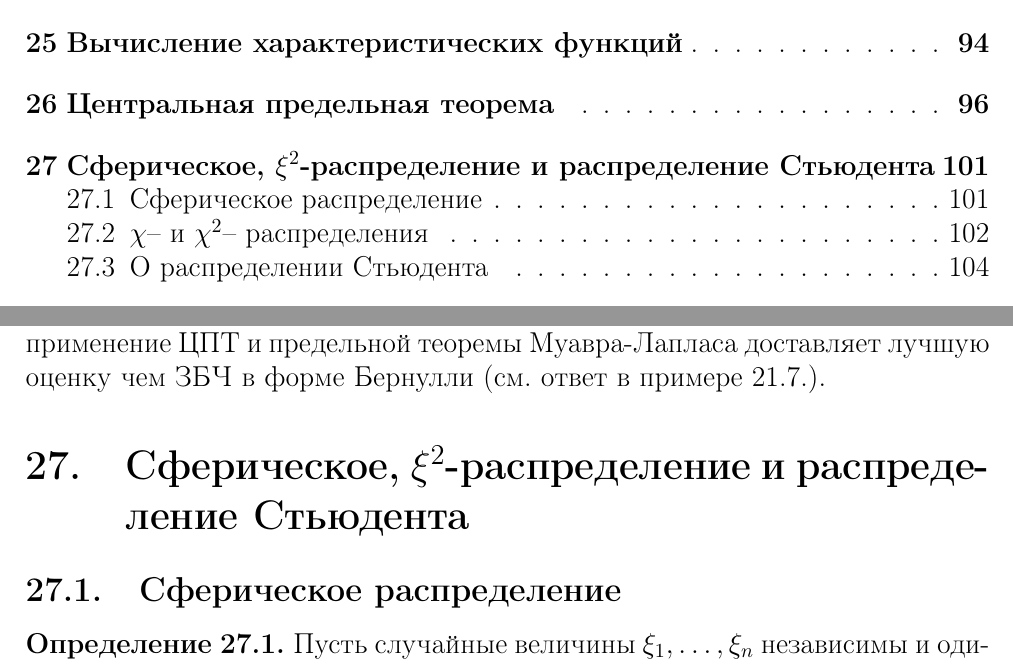
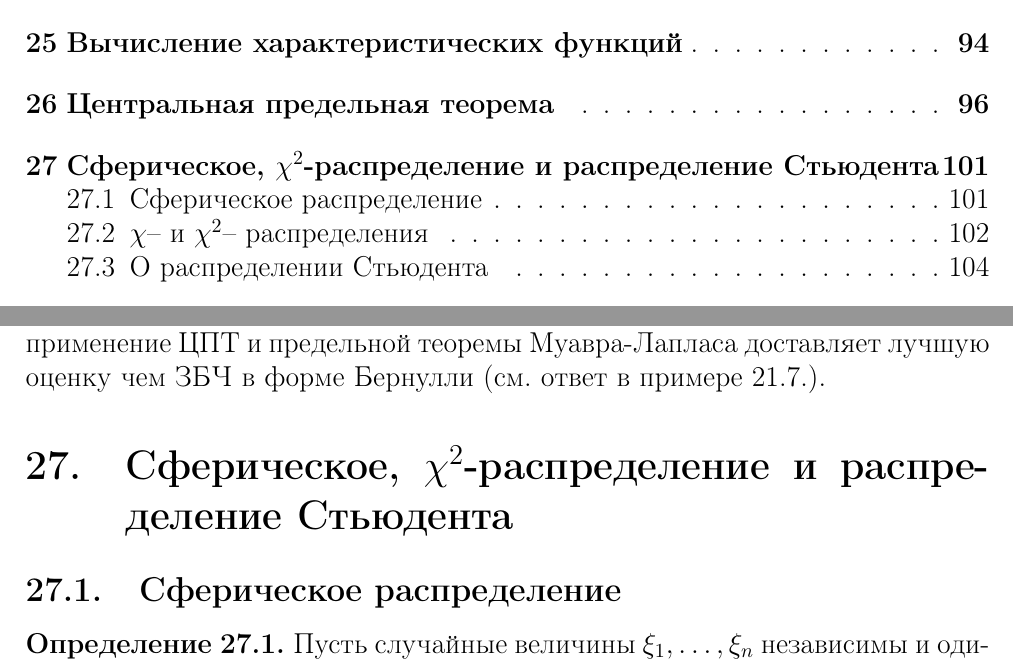
Before and after one commit to KirillPonur/var, a LaTeX document (var.tex, which reads text/preambule.tex): two parts of pages 3 and 102 of 109, joined at a grey line, cut so that both start at the same text. Compiled offline with pdfLaTeX.

Commit message:
вапролорпавы

```diff
--- a/text/preambule.tex
+++ b/text/preambule.tex
@@ -70,3 +70,77 @@
 \usepackage{setspace}
 \usepackage{amsmath, amssymb}
 \usepackage{amsthm}
+
+\usepackage{tabu}
+\geometry
+	{
+		left			=	2.5cm,
+		right 			=	1.5cm,
+		top 			=	2cm,
+		bottom 			=	3.5cm,
+		bindingoffset	=	0cm
+	}
+
+
+\newtheorem{mydef}{Определение}[section]
+\newtheorem{theorem}{Теорема}[section]
+\newtheorem{lemma}[theorem]{Лемма}%[section]
+
+\makeatletter
+% \def\rep@title{1}
+\newtheorem*{rep@theorem}{\rep@title}%[section]
+\theoremstyle{definition}
+\newtheorem*{rep@lemma}{\rep@title}%[section]
+\newtheorem*{rep@definition}{\rep@title}%[section]
+
+\newcommand{\newreptheorem}[2]{%
+	\newenvironment{rep#1}[1]{%
+	 	\def\rep@title{##1}%
+	 	\begin{rep@#1}%
+	 }{%
+	 	\end{rep@#1}
+	 }%
+ }
+\makeatother
+
+\newreptheorem{theorem}{}
+
+\theoremstyle{definition}
+
+\newreptheorem{lemma}{}
+\newreptheorem{definition}{}
+
+\newtheorem{consq}[theorem]{Следствие}%[section]
+\newtheorem{definition}[theorem]{Определение}%[section]
+\newtheorem{deflemma}[theorem]{Лемма-определение}%[section]
+\newtheorem{zam}[theorem]{Замечание}
+\newtheorem{num}[theorem]{Задача}
+\newtheorem{example}[theorem]{Пример}
+\newtheorem{prop}[theorem]{Свойство}
+
+\theoremstyle{remark}
+\newtheorem{remark}[theorem]{Замечание}%[section]
+
+\fancyfoot{}
+\fancyfoot[C]{\thepage}
+
+\renewcommand{\backslash}{\smallsetminus}
+\newcommand{\ssm}{\smallsetminus}
+\newcommand{\noo}{\varnothing}
+\newcommand{\oxi}{\overline{\xi}}
+\renewcommand{\O}{\noo}
+
+\DeclareMathOperator{\sinc}{sinc}
+\newcommand{\M}{\mathsf{M}}
+\newcommand{\D}{\mathsf{D}}
+\renewcommand{\P}{\mathsf{P}}
+\renewcommand{\vec}{\mathbf}
+\renewcommand{\Re}{\operatorname{Re}}
+\renewcommand{\Im}{\operatorname{Im}}
+\newcommand{\cov}{\operatorname{cov}}
+\renewcommand{\phi}{\varphi}
+\renewcommand{\kappa}{\varkappa}
+\renewcommand{\epsilon}{\varepsilon}
+\renewcommand{\hat}{\widehat}
+\newcommand{\mean}[1]{\langle#1\rangle}
+\renewcommand{\contentsname}{Оглавление}
--- a/var.tex
+++ b/var.tex
@@ -1,92 +1,8 @@
 \documentclass[a4paper,14pt]{extarticle}
+
 \input{text/preambule}
-\usepackage{tabu}
-\geometry
-	{
-		left			=	2.5cm,
-		right 			=	1.5cm,
-		top 			=	2cm,
-		bottom 			=	3.5cm,
-		bindingoffset	=	0cm
-	}
 
-
-\newtheorem{mydef}{Определение}[section]
-\newtheorem{theorem}{Теорема}[section]
-\newtheorem{lemma}[theorem]{Лемма}%[section]
-
-\makeatletter
-% \def\rep@title{1}
-\newtheorem*{rep@theorem}{\rep@title}%[section]
-\theoremstyle{definition}
-\newtheorem*{rep@lemma}{\rep@title}%[section]
-\newtheorem*{rep@definition}{\rep@title}%[section]
-
-\newcommand{\newreptheorem}[2]{%
-	\newenvironment{rep#1}[1]{%
-	 	\def\rep@title{##1}%
-	 	\begin{rep@#1}%
-	 }{%
-	 	\end{rep@#1}
-	 }%
- }
-\makeatother
-
-
-\newreptheorem{theorem}{}
-
-\theoremstyle{definition}
-
-\newreptheorem{lemma}{}
-\newreptheorem{definition}{}
-
-\newtheorem{consq}[theorem]{Следствие}%[section]
-\newtheorem{definition}[theorem]{Определение}%[section]
-\newtheorem{deflemma}[theorem]{Лемма-определение}%[section]
-\newtheorem{zam}[theorem]{Замечание}
-\newtheorem{num}[theorem]{Задача}
-\newtheorem{example}[theorem]{Пример}
-\newtheorem{prop}[theorem]{Свойство}
-
-\theoremstyle{remark}
-\newtheorem{remark}[theorem]{Замечание}%[section]
-
-% \pagestyle{fancy}
-% \fancyhead{}
-% \fancyhead[R]{Теория вероятностей}
-% \fancyhead[L]{Методическое пособие}
-\fancyfoot{}
-\fancyfoot[C]{\thepage}
-
-% Для повтора теорем
-% \newenvironment{thth}[1]{\begintheorem{#1}{\unskip}}{\endtheorem}
-
-\renewcommand{\backslash}{\smallsetminus}
-\newcommand{\ssm}{\smallsetminus}
-\newcommand{\noo}{\varnothing}
-\newcommand{\oxi}{\overline{\xi}}
-\renewcommand{\O}{\noo}
-
-\DeclareMathOperator{\sinc}{sinc}
-% \DeclareMathOperator{\P}{P}
-% \DeclareMathOperator{\D}{D}
-\newcommand{\M}{\mathsf{M}}
-\newcommand{\D}{\mathsf{D}}
-\renewcommand{\P}{\mathsf{P}}
-% \renewcommand{\Re}{\operatorname{Re}}
-% \renewcommand{\Re}{\operatorname{Re}}
-\renewcommand{\vec}{\mathbf}
-\renewcommand{\Re}{\operatorname{Re}}
-\renewcommand{\Im}{\operatorname{Im}}
-\newcommand{\cov}{\operatorname{cov}}
-\renewcommand{\phi}{\varphi}
-\renewcommand{\kappa}{\varkappa}
-\renewcommand{\epsilon}{\varepsilon}
-\renewcommand{\hat}{\widehat}
-\newcommand{\mean}[1]{\langle#1\rangle}
-\renewcommand{\contentsname}{Оглавление}
 \begin{document}
-
 %%%%%%%%%%%%%%%%%%%%%%
 \input{text/titlepage}
 %%%%%%%%%%%%%%%%%%%%%%
@@ -194,7 +110,7 @@
 \section{Центральная предельная теорема}
 \input{text/part3sect26}% федя
 
-\section{Сферическое, $\xi^2$-распределение и распределение Стьюдента}
+\section{Сферическое, $\chi^2$-распределение и распределение Стьюдента}
 \input{text/part3sect27}% Рита
 
 \section{Цепи Маркова}
```
Also changed, not shown: dd.tex (deleted, +0 -16 lines), dd.pdf (deleted), pic/232__211__254__225__250__191__25__212__230__212__225__212__0 42.pdf (deleted), pic/232__211__254__225__250__191__25__212__230__212__225__212__0 44.pdf (deleted), var.pdf (deleted), метод.pdf (deleted), распознанный текст.txt (renamed from текст.txt), 12 other files.
